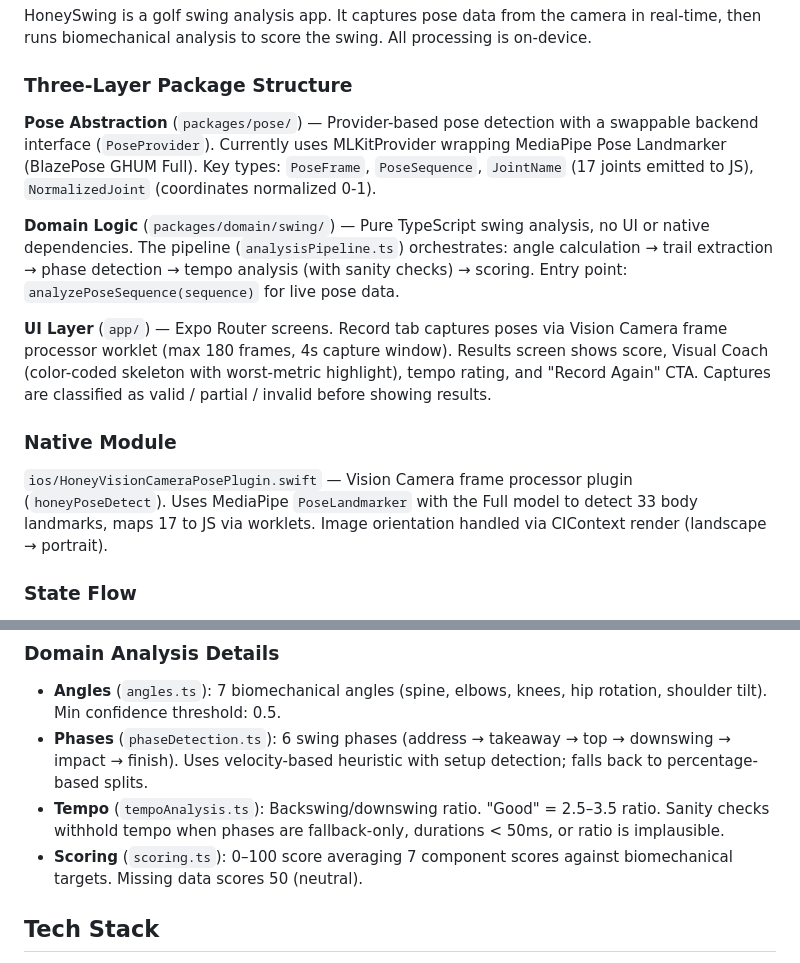
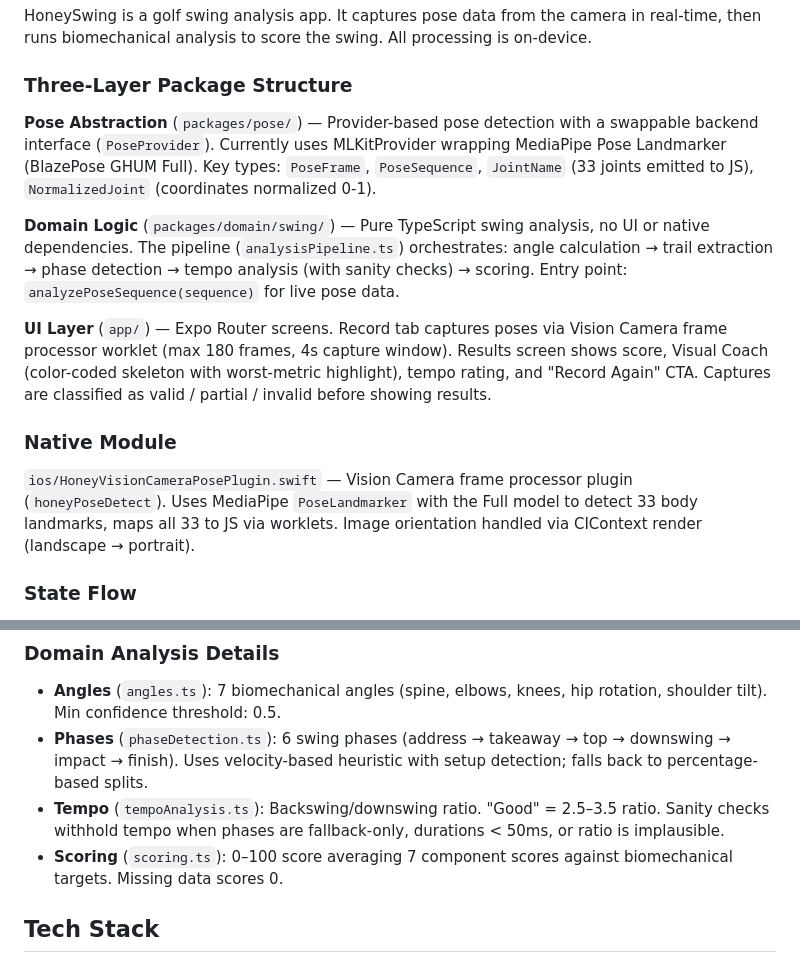
Before and after one commit to hellobirdieiq-cloud/honeyswing-v2, a Markdown page: CLAUDE.md, 2 parts joined by grey strips. Rendered like a GitHub page.

Commit message:
fix: correct CLAUDE.md — missing metrics score 0 not 50, joints 33 not 17

```diff
--- a/CLAUDE.md
+++ b/CLAUDE.md
@@ -24,7 +24,7 @@ HoneySwing is a golf swing analysis app. It captures pose data from the camera i
 
 ### Three-Layer Package Structure
 
-**Pose Abstraction** (`packages/pose/`) — Provider-based pose detection with a swappable backend interface (`PoseProvider`). Currently uses MLKitProvider wrapping MediaPipe Pose Landmarker (BlazePose GHUM Full). Key types: `PoseFrame`, `PoseSequence`, `JointName` (17 joints emitted to JS), `NormalizedJoint` (coordinates normalized 0-1).
+**Pose Abstraction** (`packages/pose/`) — Provider-based pose detection with a swappable backend interface (`PoseProvider`). Currently uses MLKitProvider wrapping MediaPipe Pose Landmarker (BlazePose GHUM Full). Key types: `PoseFrame`, `PoseSequence`, `JointName` (33 joints emitted to JS), `NormalizedJoint` (coordinates normalized 0-1).
 
 **Domain Logic** (`packages/domain/swing/`) — Pure TypeScript swing analysis, no UI or native dependencies. The pipeline (`analysisPipeline.ts`) orchestrates: angle calculation → trail extraction → phase detection → tempo analysis (with sanity checks) → scoring. Entry point: `analyzePoseSequence(sequence)` for live pose data.
 
@@ -32,7 +32,7 @@ HoneySwing is a golf swing analysis app. It captures pose data from the camera i
 
 ### Native Module
 
-`ios/HoneyVisionCameraPosePlugin.swift` — Vision Camera frame processor plugin (`honeyPoseDetect`). Uses MediaPipe `PoseLandmarker` with the Full model to detect 33 body landmarks, maps 17 to JS via worklets. Image orientation handled via CIContext render (landscape → portrait).
+`ios/HoneyVisionCameraPosePlugin.swift` — Vision Camera frame processor plugin (`honeyPoseDetect`). Uses MediaPipe `PoseLandmarker` with the Full model to detect 33 body landmarks, maps all 33 to JS via worklets. Image orientation handled via CIContext render (landscape → portrait).
 
 ### State Flow
 
@@ -43,7 +43,7 @@ Record screen → `swingMotionStore` (in-memory store in `lib/`) → `captureVal
 - **Angles** (`angles.ts`): 7 biomechanical angles (spine, elbows, knees, hip rotation, shoulder tilt). Min confidence threshold: 0.5.
 - **Phases** (`phaseDetection.ts`): 6 swing phases (address → takeaway → top → downswing → impact → finish). Uses velocity-based heuristic with setup detection; falls back to percentage-based splits.
 - **Tempo** (`tempoAnalysis.ts`): Backswing/downswing ratio. "Good" = 2.5–3.5 ratio. Sanity checks withhold tempo when phases are fallback-only, durations < 50ms, or ratio is implausible.
-- **Scoring** (`scoring.ts`): 0–100 score averaging 7 component scores against biomechanical targets. Missing data scores 50 (neutral).
+- **Scoring** (`scoring.ts`): 0–100 score averaging 7 component scores against biomechanical targets. Missing data scores 0.
 
 ## Tech Stack
 
```
